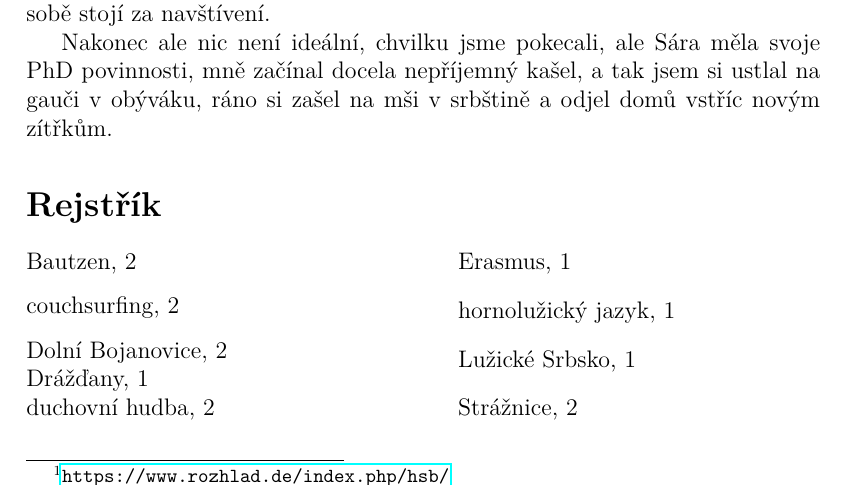
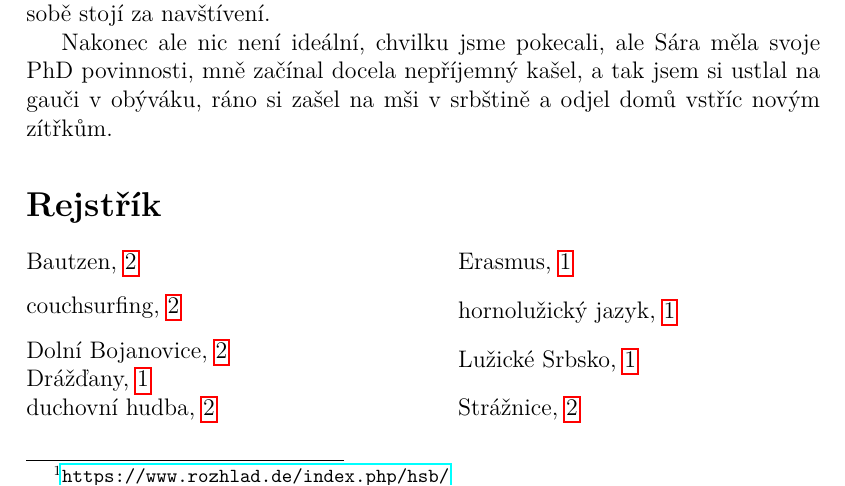
Before and after one commit to thes01/cv, a LaTeX document (essay.tex): part of page 2 of 3, cut so that both start at the same text. Compiled offline with pdfLaTeX; the source files are stored in an older character set and shown here as Unicode.

Commit message:
make index clickable

```diff
--- a/essay.tex
+++ b/essay.tex
@@ -5,7 +5,6 @@
 \usepackage[czech]{babel}
 \usepackage[latin2]{inputenc}
 \usepackage[T1]{fontenc}
-\usepackage{hyperref}
 \usepackage{graphicx}
 \usepackage[a4paper, lmargin=0.1666\paperwidth, rmargin=0.1666\paperwidth, tmargin=0.1\paperheight, bmargin=0.1\paperheight]{geometry} %margins
 \usepackage[backend=biber,
@@ -17,6 +16,7 @@
 
 % \usepackage{makeidx}
 \usepackage[texindy, nonewpage]{imakeidx}
+\usepackage{hyperref}
 \makeindex
 % Konec preambule.
 
```
